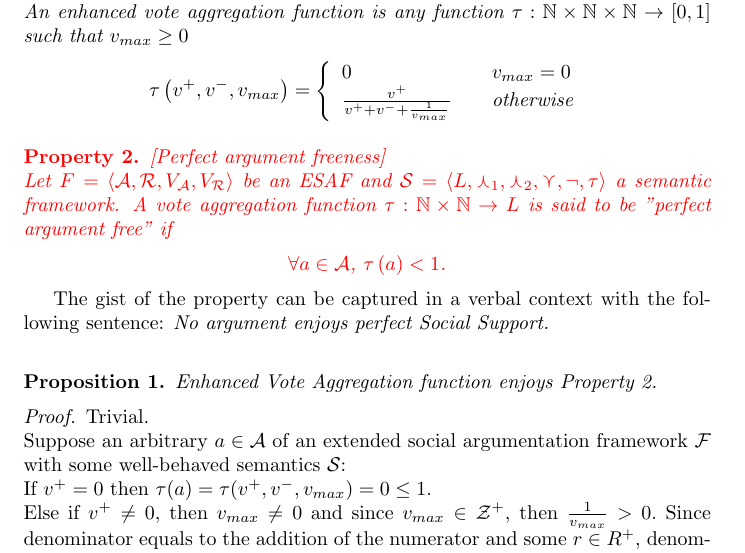
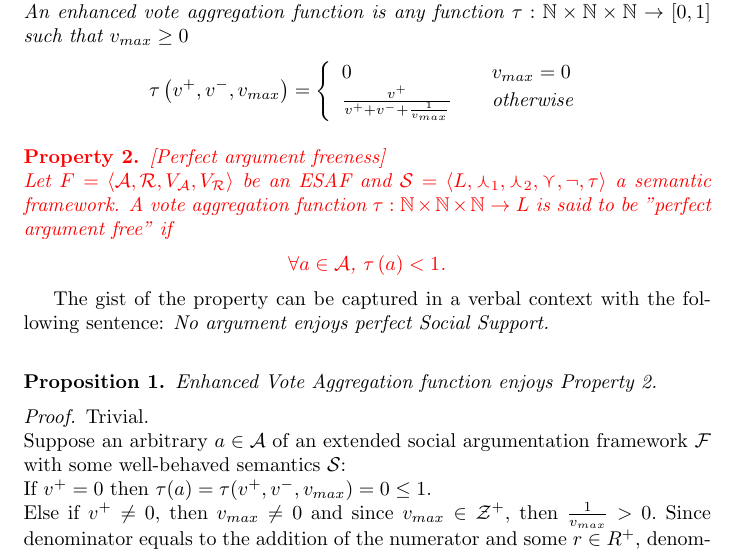
Before and after one commit to segilmez/p2_1, a LaTeX document (repMar14_3.tex): part of page 9 of 20, cut so that both start at the same text. Compiled offline with pdfLaTeX.

Commit message:
mistake in tau def. of prop.2

```diff
--- a/repMar14_3.tex
+++ b/repMar14_3.tex
@@ -445,7 +445,7 @@ $\tau:
 {\color{red}
 \begin{property}
 \label{P1} [Perfect argument freeness] \\
-Let $\saf$ be an ESAF and $\semdef$ a semantic framework. A vote aggregation function $\tau : \nat \times \nat \to L$ is said to be "perfect argument free" if
+Let $\saf$ be an ESAF and $\semdef$ a semantic framework. A vote aggregation function $\tau : \nat \times \nat \times \nat \to L$ is said to be "perfect argument free" if
 \begin{center}
 $\forall a \in \mathcal{A}$, $\tau \left(a\right) < 1$. %$\tau \left( v^{+},v^{-}, v_{max}\right) \neq 1$
 \end{center}
```
Also changed, not shown: repMar14_3.pdf, 2 other files.
